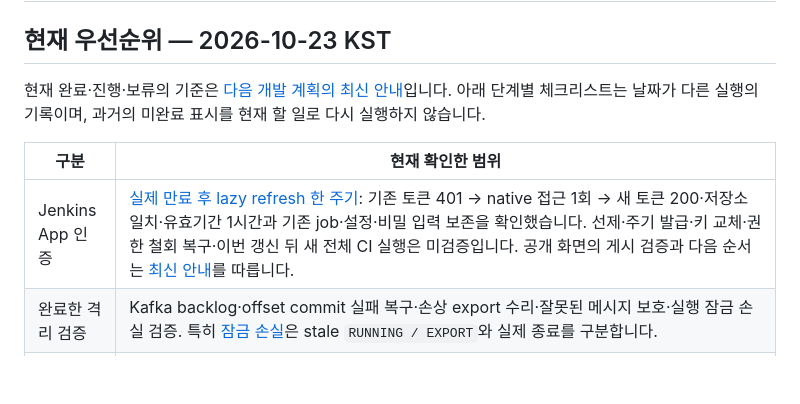
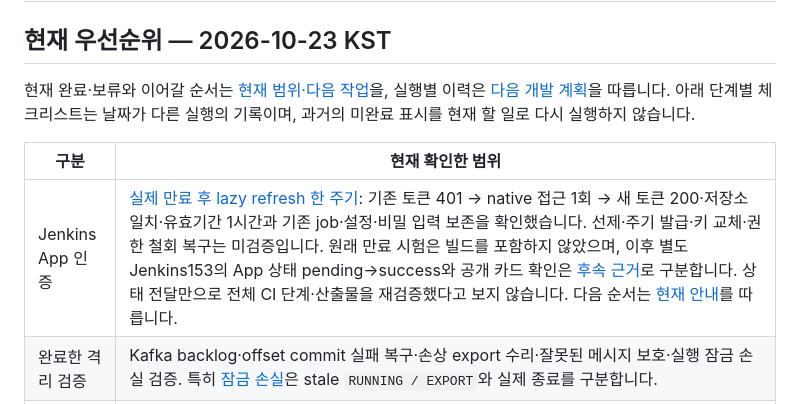
Before and after one commit to DevDooly/devdooly-platform-lab, a Markdown page: docs/ROADMAP.md, the part around the change. Rendered like a GitHub page; blank space fills up the shorter version.

```diff
--- a/docs/ROADMAP.md
+++ b/docs/ROADMAP.md
@@ -2,11 +2,11 @@
 
 ## 현재 우선순위 — 2026-10-23 KST
 
-현재 완료·진행·보류의 기준은 [다음 개발 계획의 최신 안내](NEXT_STEPS.md)입니다. 아래 단계별 체크리스트는 날짜가 다른 실행의 기록이며, 과거의 미완료 표시를 현재 할 일로 다시 실행하지 않습니다.
+현재 완료·보류와 이어갈 순서는 [현재 범위·다음 작업](AUTONOMOUS_WORK.md)을, 실행별 이력은 [다음 개발 계획](NEXT_STEPS.md)을 따릅니다. 아래 단계별 체크리스트는 날짜가 다른 실행의 기록이며, 과거의 미완료 표시를 현재 할 일로 다시 실행하지 않습니다.
 
 | 구분 | 현재 확인한 범위 |
 | --- | --- |
-| Jenkins App 인증 | [실제 만료 후 lazy refresh 한 주기](evidence/github-app-jenkins/NATURAL_EXPIRY.md): 기존 토큰 401 → native 접근 1회 → 새 토큰 200·저장소 일치·유효기간 1시간과 기존 job·설정·비밀 입력 보존을 확인했습니다. 선제·주기 발급·키 교체·권한 철회 복구·이번 갱신 뒤 새 전체 CI 실행은 미검증입니다. 공개 화면의 게시 검증과 다음 순서는 [최신 안내](NEXT_STEPS.md)를 따릅니다. |
+| Jenkins App 인증 | [실제 만료 후 lazy refresh 한 주기](evidence/github-app-jenkins/NATURAL_EXPIRY.md): 기존 토큰 401 → native 접근 1회 → 새 토큰 200·저장소 일치·유효기간 1시간과 기존 job·설정·비밀 입력 보존을 확인했습니다. 선제·주기 발급·키 교체·권한 철회 복구는 미검증입니다. 원래 만료 시험은 빌드를 포함하지 않았으며, 이후 별도 Jenkins153의 App 상태 pending→success와 공개 카드 확인은 [후속 근거](evidence/github-app-jenkins/PUBLICATION.md)로 구분합니다. 상태 전달만으로 전체 CI 단계·산출물을 재검증했다고 보지 않습니다. 다음 순서는 [현재 안내](AUTONOMOUS_WORK.md)를 따릅니다. |
 | 완료한 격리 검증 | Kafka backlog·offset commit 실패 복구·손상 export 수리·잘못된 메시지 보호·실행 잠금 손실 검증. 특히 [잠금 손실](evidence/runtime-lease-loss/README.md)은 stale `RUNNING / EXPORT`와 실제 종료를 구분합니다. |
 | 완료한 데이터·탐색 구현 | [같은 PostgreSQL의 정상 stop/start](evidence/cloud-catalog-restart/README.md) 뒤 catalog·조회·전체 객체 보존을 확인했습니다. 근거 목록의 검색·필터·6개씩 더 보기는 웹173개 검사·타입·빌드와 같은 main의 Pages·CI, 로컬·공개 화면 확인을 마쳤습니다. |
 | 사례·운영 문서 | [별도 잠금 손실 사례](https://devdooly.github.io/devdooly-platform-lab/cases/runtime-ownership/)의 공개·키보드·모바일 확인을 마쳤습니다. 장애별 판단표와 AI 소유자 검토자료를 정리했으며, 세부 근거와 다음 순서는 [최신 안내](NEXT_STEPS.md)를 따릅니다. |
```
Also changed, not shown: docs/NEXT_STEPS.md (+3 -1 lines), docs/START_HERE.md (+1 -1 lines).
